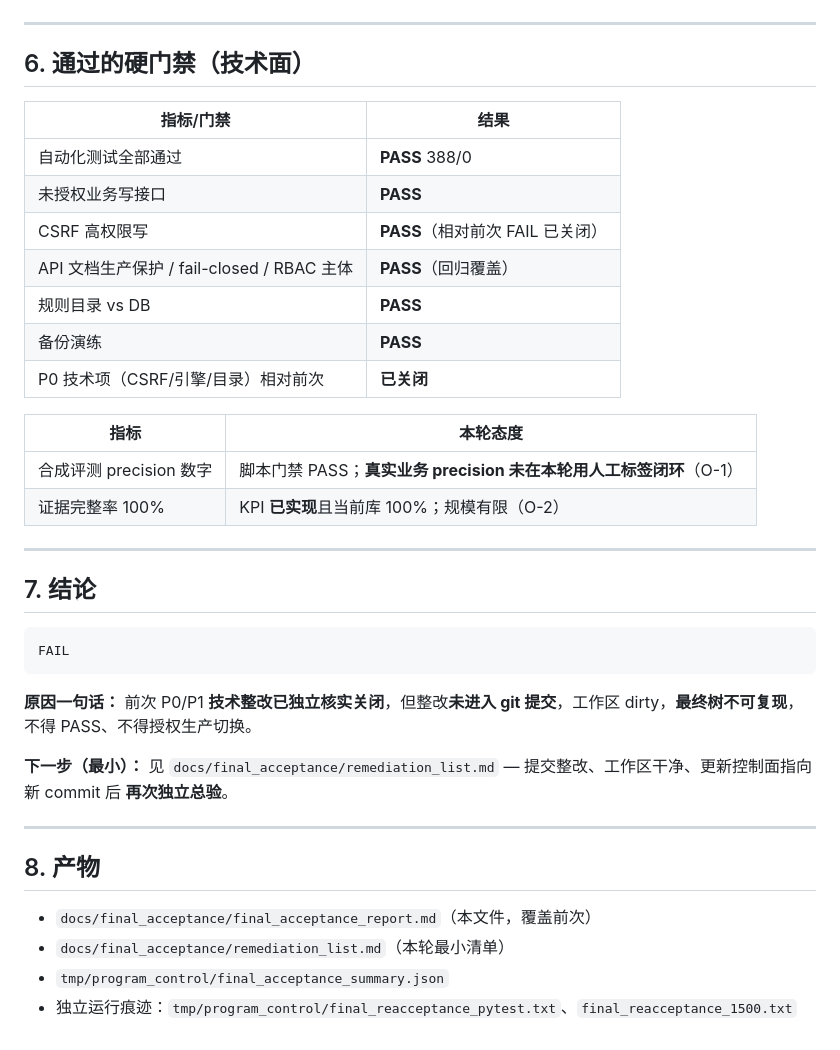
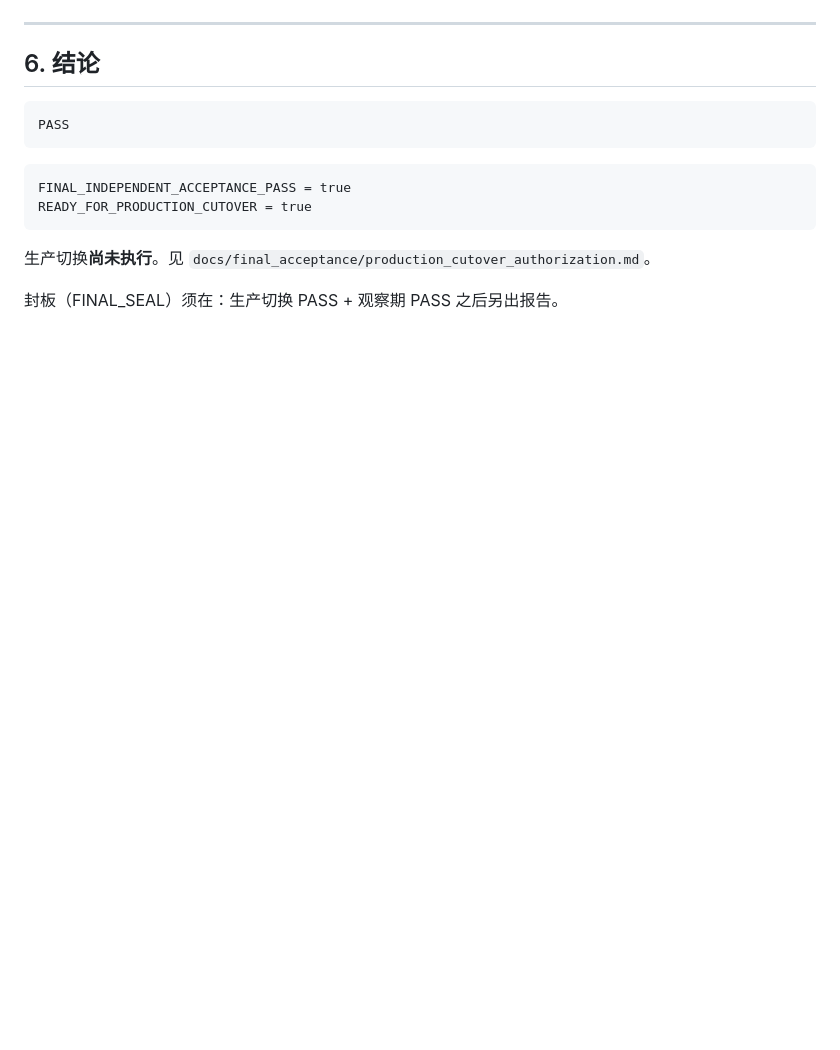
Before and after one commit to zxj6827111-blip/Policy-inspection-system, a Markdown page: docs/final_acceptance/final_acceptance_report.md, the part around one of its changes. Drawn GitHub-style; blank space fills up the shorter version.

````diff
--- a/docs/final_acceptance/final_acceptance_report.md
+++ b/docs/final_acceptance/final_acceptance_report.md
@@ -111,40 +86,17 @@ HEAD: 79dacc0e0cc8e210d5d72c7042266e3568f83135
 
 ---
 
-## 6. 通过的硬门禁（技术面）
-
-| 指标/门禁 | 结果 |
-|-----------|------|
-| 自动化测试全部通过 | **PASS** 388/0 |
-| 未授权业务写接口 | **PASS** |
-| CSRF 高权限写 | **PASS**（相对前次 FAIL 已关闭） |
-| API 文档生产保护 / fail-closed / RBAC 主体 | **PASS**（回归覆盖） |
-| 规则目录 vs DB | **PASS** |
-| 备份演练 | **PASS** |
-| P0 技术项（CSRF/引擎/目录）相对前次 | **已关闭** |
-
-| 指标 | 本轮态度 |
-|------|----------|
-| 合成评测 precision 数字 | 脚本门禁 PASS；**真实业务 precision 未在本轮用人工标签闭环**（O-1） |
-| 证据完整率 100% | KPI **已实现**且当前库 100%；规模有限（O-2） |
-
----
-
-## 7. 结论
+## 6. 结论
 
 ```text
-FAIL
+PASS
 ```
 
-**原因一句话：** 前次 P0/P1 **技术整改已独立核实关闭**，但整改**未进入 git 提交**，工作区 dirty，**最终树不可复现**，不得 PASS、不得授权生产切换。
+```text
+FINAL_INDEPENDENT_ACCEPTANCE_PASS = true
+READY_FOR_PRODUCTION_CUTOVER = true
+```
 
-**下一步（最小）：** 见 `docs/final_acceptance/remediation_list.md` — 提交整改、工作区干净、更新控制面指向新 commit 后 **再次独立总验**。
+生产切换**尚未执行**。见 `docs/final_acceptance/production_cutover_authorization.md`。
 
----
-
-## 8. 产物
-
-- `docs/final_acceptance/final_acceptance_report.md`（本文件，覆盖前次）
-- `docs/final_acceptance/remediation_list.md`（本轮最小清单）
-- `tmp/program_control/final_acceptance_summary.json`
-- 独立运行痕迹：`tmp/program_control/final_reacceptance_pytest.txt`、`final_reacceptance_1500.txt`
+封板（FINAL_SEAL）须在：生产切换 PASS + 观察期 PASS 之后另出报告。
````
Also changed, not shown: other parts of docs/final_acceptance/final_acceptance_report.md (+52 -77 lines), docs/final_acceptance/production_cutover_authorization.md (added, +52 -0 lines).
